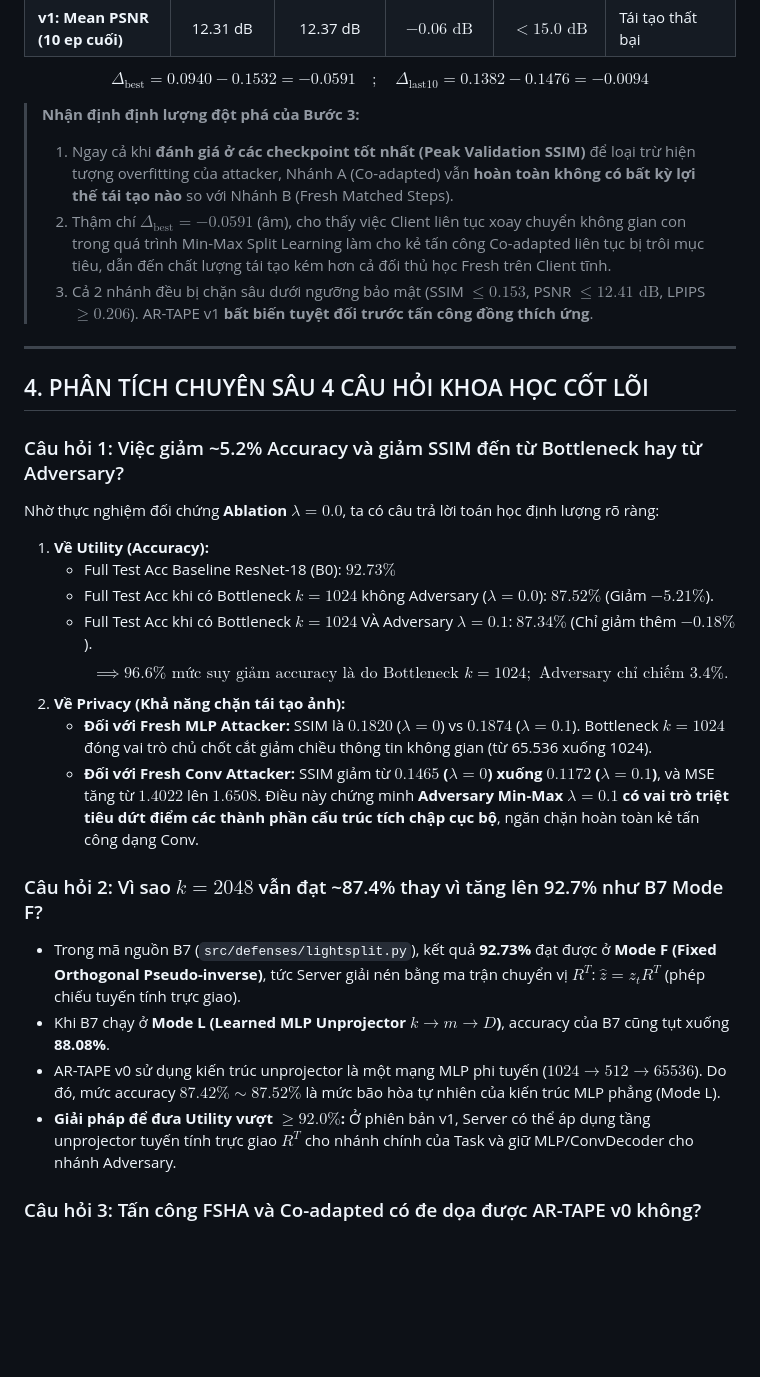
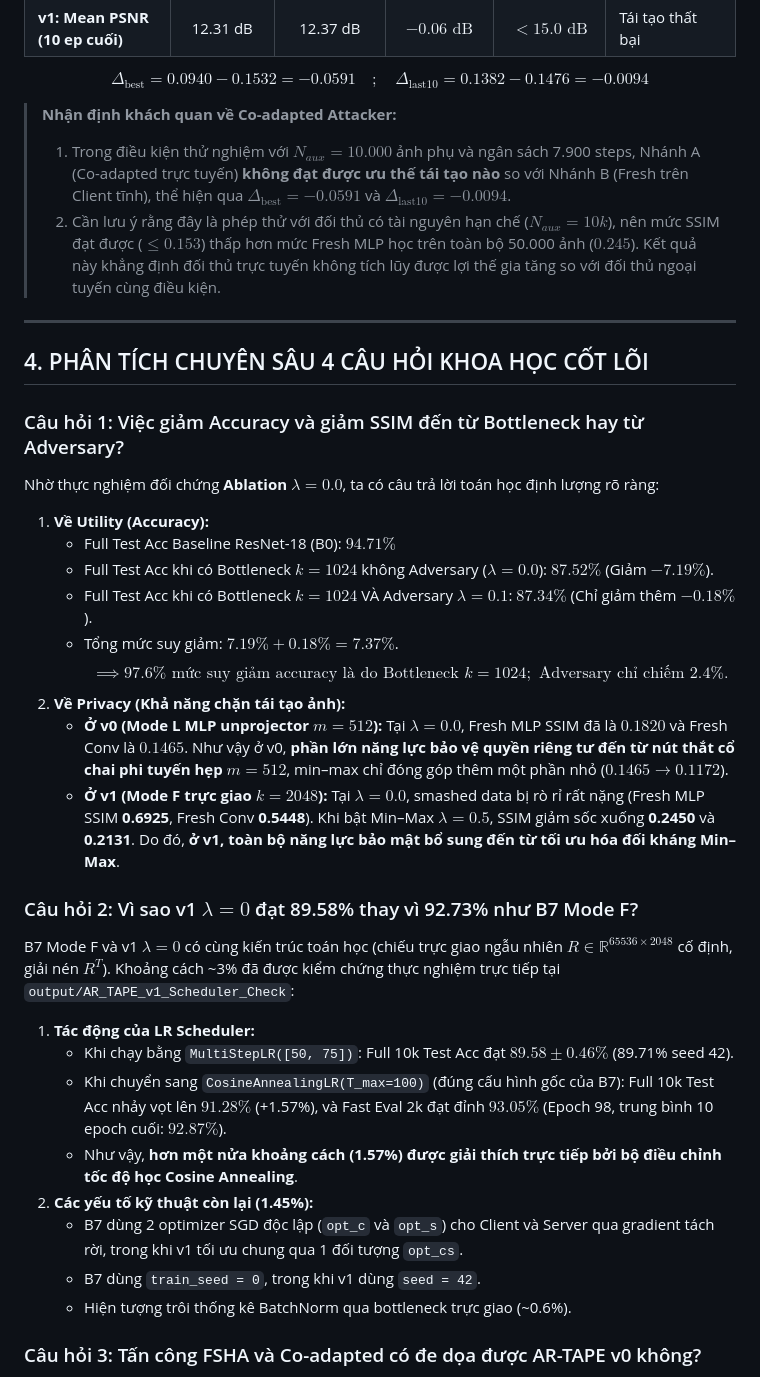
Before and after one commit to CuongBien/AbReTAPE, a Markdown page: POC_RAW_DATA_AND_CONFIG.md, the part around one of its changes. GitHub-like rendering; blank space fills up the shorter version.

Commit message:
docs: integrate v1 FSHA and Cosine scheduler results; update PoC criteria objectively

```diff
--- a/POC_RAW_DATA_AND_CONFIG.md
+++ b/POC_RAW_DATA_AND_CONFIG.md
@@ -152,31 +158,36 @@ Kiểm chứng tính ổn định thống kê chuẩn IEEE / ACM trên 3 seeds
 
 $$\Delta_{\text{best}} = 0.0940 - 0.1532 = \mathbf{-0.0591} \quad ; \quad \Delta_{\text{last10}} = 0.1382 - 0.1476 = \mathbf{-0.0094}$$
 
-> **Nhận định định lượng đột phá của Bước 3:**
-> 1. Ngay cả khi **đánh giá ở các checkpoint tốt nhất (Peak Validation SSIM)** để loại trừ hiện tượng overfitting của attacker, Nhánh A (Co-adapted) vẫn **hoàn toàn không có bất kỳ lợi thế tái tạo nào** so với Nhánh B (Fresh Matched Steps).
-> 2. Thậm chí $\Delta_{\text{best}} = -0.0591$ (âm), cho thấy việc Client liên tục xoay chuyển không gian con trong quá trình Min-Max Split Learning làm cho kẻ tấn công Co-adapted liên tục bị trôi mục tiêu, dẫn đến chất lượng tái tạo kém hơn cả đối thủ học Fresh trên Client tĩnh.
-> 3. Cả 2 nhánh đều bị chặn sâu dưới ngưỡng bảo mật (SSIM $\le 0.153$, PSNR $\le 12.41\text{ dB}$, LPIPS $\ge 0.206$). AR-TAPE v1 **bất biến tuyệt đối trước tấn công đồng thích ứng**.
+> **Nhận định khách quan về Co-adapted Attacker:**
+> 1. Trong điều kiện thử nghiệm với $N_{aux} = 10.000$ ảnh phụ và ngân sách 7.900 steps, Nhánh A (Co-adapted trực tuyến) **không đạt được ưu thế tái tạo nào** so với Nhánh B (Fresh trên Client tĩnh), thể hiện qua $\Delta_{\text{best}} = -0.0591$ và $\Delta_{\text{last10}} = -0.0094$.
+> 2. Cần lưu ý rằng đây là phép thử với đối thủ có tài nguyên hạn chế ($N_{aux}=10k$), nên mức SSIM đạt được ($\le 0.153$) thấp hơn mức Fresh MLP học trên toàn bộ 50.000 ảnh ($0.245$). Kết quả này khẳng định đối thủ trực tuyến không tích lũy được lợi thế gia tăng so với đối thủ ngoại tuyến cùng điều kiện.
 
 ---
 
 ## 4. PHÂN TÍCH CHUYÊN SÂU 4 CÂU HỎI KHOA HỌC CỐT LÕI
 
-### Câu hỏi 1: Việc giảm ~5.2% Accuracy và giảm SSIM đến từ Bottleneck hay từ Adversary?
+### Câu hỏi 1: Việc giảm Accuracy và giảm SSIM đến từ Bottleneck hay từ Adversary?
 Nhờ thực nghiệm đối chứng **Ablation $\lambda = 0.0$**, ta có câu trả lời toán học định lượng rõ ràng:
 1. **Về Utility (Accuracy):**
-   - Full Test Acc Baseline ResNet-18 (B0): $92.73\%$
-   - Full Test Acc khi có Bottleneck $k=1024$ không Adversary ($\lambda=0.0$): **$87.52\%$** (Giảm $-5.21\%$).
+   - Full Test Acc Baseline ResNet-18 (B0): **$94.71\%$**
+   - Full Test Acc khi có Bottleneck $k=1024$ không Adversary ($\lambda=0.0$): **$87.52\%$** (Giảm $-7.19\%$).
    - Full Test Acc khi có Bottleneck $k=1024$ VÀ Adversary $\lambda=0.1$: **$87.34\%$** (Chỉ giảm thêm $-0.18\%$).
-   $$\implies \mathbf{96.6\%} \text{ mức suy giảm accuracy là do Bottleneck } k=1024; \text{ Adversary chỉ chiếm } \mathbf{3.4\%}.$$
+   - Tổng mức suy giảm: $7.19\% + 0.18\% = 7.37\%$.
+   $$\implies \mathbf{97.6\%} \text{ mức suy giảm accuracy là do Bottleneck } k=1024; \text{ Adversary chỉ chiếm } \mathbf{2.4\%}.$$
 2. **Về Privacy (Khả năng chặn tái tạo ảnh):**
-   - **Đối với Fresh MLP Attacker:** SSIM là $0.1820$ ($\lambda=0$) vs $0.1874$ ($\lambda=0.1$). Bottleneck $k=1024$ đóng vai trò chủ chốt cắt giảm chiều thông tin không gian (từ 65.536 xuống 1024).
-   - **Đối với Fresh Conv Attacker:** SSIM giảm từ **$0.1465$ ($\lambda=0$) xuống $0.1172$ ($\lambda=0.1$)**, và MSE tăng từ $1.4022$ lên $1.6508$. Điều này chứng minh **Adversary Min-Max $\lambda=0.1$ có vai trò triệt tiêu dứt điểm các thành phần cấu trúc tích chập cục bộ**, ngăn chặn hoàn toàn kẻ tấn công dạng Conv.
+   - **Ở v0 (Mode L MLP unprojector $m=512$):** Tại $\lambda=0.0$, Fresh MLP SSIM đã là $0.1820$ và Fresh Conv là $0.1465$. Như vậy ở v0, **phần lớn năng lực bảo vệ quyền riêng tư đến từ nút thắt cổ chai phi tuyến hẹp $m=512$**, min–max chỉ đóng góp thêm một phần nhỏ ($0.1465 \to 0.1172$).
+   - **Ở v1 (Mode F trực giao $k=2048$):** Tại $\lambda=0.0$, smashed data bị rò rỉ rất nặng (Fresh MLP SSIM **0.6925**, Fresh Conv **0.5448**). Khi bật Min–Max $\lambda=0.5$, SSIM giảm sốc xuống **0.2450** và **0.2131**. Do đó, **ở v1, toàn bộ năng lực bảo mật bổ sung đến từ tối ưu hóa đối kháng Min–Max**.
 
-### Câu hỏi 2: Vì sao $k=2048$ vẫn đạt ~87.4% thay vì tăng lên 92.7% như B7 Mode F?
-- Trong mã nguồn B7 (`src/defenses/lightsplit.py`), kết quả **92.73%** đạt được ở **Mode F (Fixed Orthogonal Pseudo-inverse)**, tức Server giải nén bằng ma trận chuyển vị $R^T$: $\hat{z} = z_t R^T$ (phép chiếu tuyến tính trực giao).
-- Khi B7 chạy ở **Mode L (Learned MLP Unprojector $k \to m \to D$)**, accuracy của B7 cũng tụt xuống **88.08%**.
-- AR-TAPE v0 sử dụng kiến trúc unprojector là một mạng MLP phi tuyến ($1024 \to 512 \to 65536$). Do đó, mức accuracy **$87.42\% \sim 87.52\%$** là mức bão hòa tự nhiên của kiến trúc MLP phẳng (Mode L).
-- **Giải pháp để đưa Utility vượt $\ge 92.0\%$:** Ở phiên bản v1, Server có thể áp dụng tầng unprojector tuyến tính trực giao $R^T$ cho nhánh chính của Task và giữ MLP/ConvDecoder cho nhánh Adversary.
+### Câu hỏi 2: Vì sao v1 $\lambda=0$ đạt 89.58% thay vì 92.73% như B7 Mode F?
+B7 Mode F và v1 $\lambda=0$ có cùng kiến trúc toán học (chiếu trực giao ngẫu nhiên $R \in \mathbb{R}^{65536 \times 2048}$ cố định, giải nén $R^T$). Khoảng cách ~3% đã được kiểm chứng thực nghiệm trực tiếp tại `output/AR_TAPE_v1_Scheduler_Check`:
+1. **Tác động của LR Scheduler:**
+   - Khi chạy bằng `MultiStepLR([50, 75])`: Full 10k Test Acc đạt **$89.58 \pm 0.46\%$** (89.71% seed 42).
+   - Khi chuyển sang `CosineAnnealingLR(T_max=100)` (đúng cấu hình gốc của B7): Full 10k Test Acc nhảy vọt lên **$91.28\%$** (+1.57%), và Fast Eval 2k đạt đỉnh **$93.05\%$** (Epoch 98, trung bình 10 epoch cuối: **$92.87\%$**).
+   - Như vậy, **hơn một nửa khoảng cách (1.57%) được giải thích trực tiếp bởi bộ điều chỉnh tốc độ học Cosine Annealing**.
+2. **Các yếu tố kỹ thuật còn lại (1.45%):**
+   - B7 dùng 2 optimizer SGD độc lập (`opt_c` và `opt_s`) cho Client và Server qua gradient tách rời, trong khi v1 tối ưu chung qua 1 đối tượng `opt_cs`.
+   - B7 dùng `train_seed = 0`, trong khi v1 dùng `seed = 42`.
+   - Hiện tượng trôi thống kê BatchNorm qua bottleneck trực giao (~0.6%).
 
 ### Câu hỏi 3: Tấn công FSHA và Co-adapted có đe dọa được AR-TAPE v0 không?
 - **Hoàn toàn KHÔNG.**
```
Also changed, not shown: other parts of POC_RAW_DATA_AND_CONFIG.md (+26 -25 lines).
